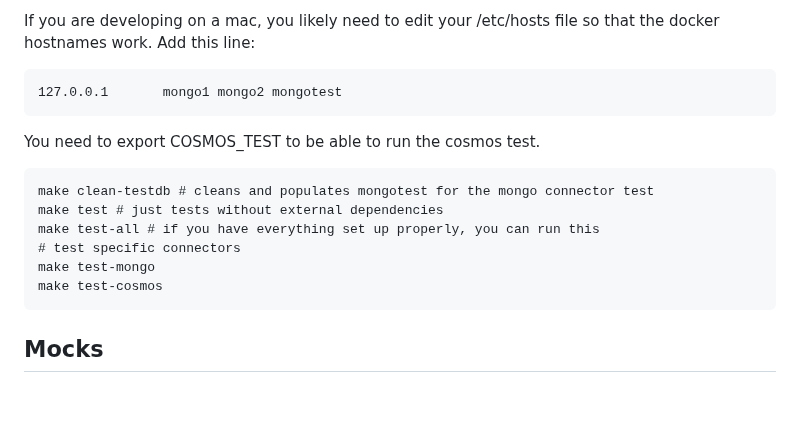
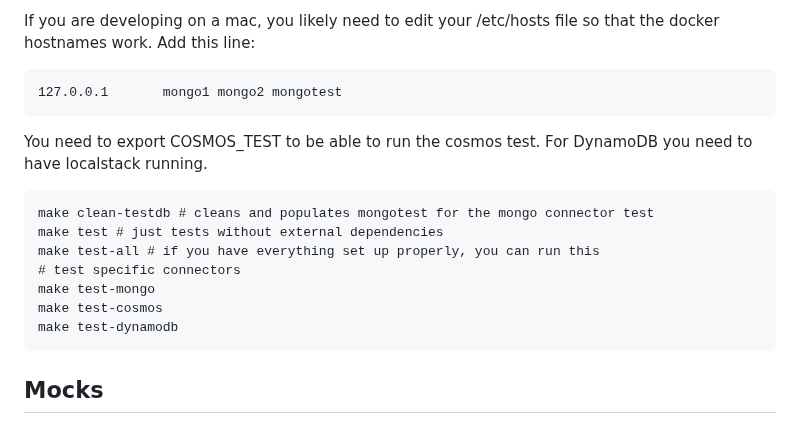
Before and after one commit to adiom-data/dsync, a Markdown page: README.md, the part around one of its changes. Drawn GitHub-style; blank space fills up the shorter version.

Commit message:
Just some fixes in the readme.

````diff
--- a/README.md
+++ b/README.md
@@ -68,7 +68,7 @@ If you are developing on a mac, you likely need to edit your /etc/hosts file so
 127.0.0.1       mongo1 mongo2 mongotest
 ```
 
-You need to export COSMOS_TEST to be able to run the cosmos test.
+You need to export COSMOS_TEST to be able to run the cosmos test. For DynamoDB you need to have localstack running.
 
 ```
 make clean-testdb # cleans and populates mongotest for the mongo connector test
@@ -77,6 +77,7 @@ make test-all # if you have everything set up properly, you can run this
 # test specific connectors
 make test-mongo
 make test-cosmos
+make test-dynamodb
 ```
 
 ## Mocks
````
Also changed, not shown: other parts of README.md (+1 -1 lines).
